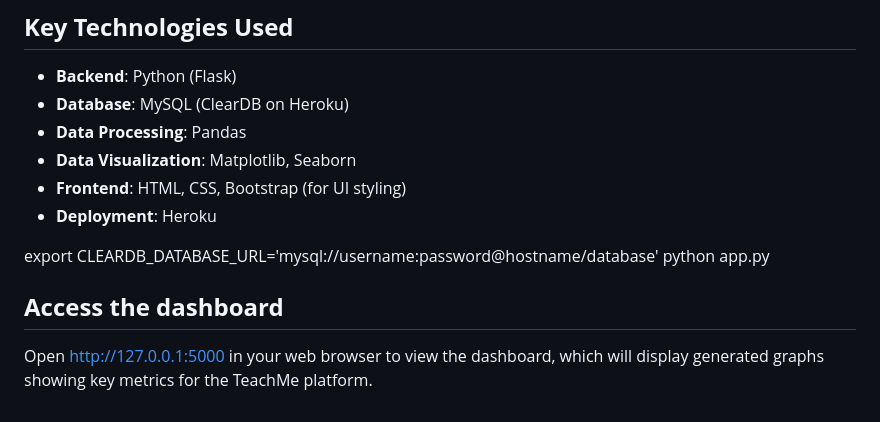
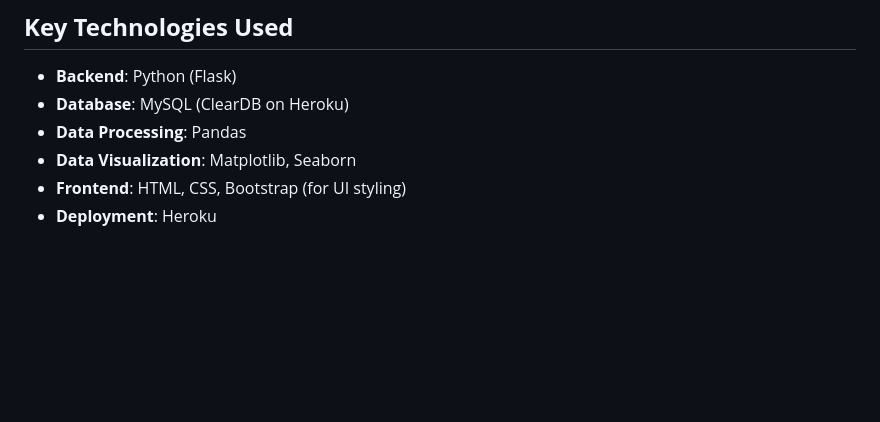
Before and after one commit to gurmehakkaur/TeachMe, a Markdown page: README.md, the part around the change. Drawn GitHub-style; blank space fills up the shorter version.

```diff
--- a/README.md
+++ b/README.md
@@ -56,12 +56,3 @@ Overall, this project showcases my expertise in database administration, advance
 - **Data Visualization**: Matplotlib, Seaborn
 - **Frontend**: HTML, CSS, Bootstrap (for UI styling)
 - **Deployment**: Heroku
-
-
-
-
-export CLEARDB_DATABASE_URL='mysql://username:password@hostname/database'
-python app.py
-
-## **Access the dashboard**
-Open http://127.0.0.1:5000 in your web browser to view the dashboard, which will display generated graphs showing key metrics for the TeachMe platform.
```
